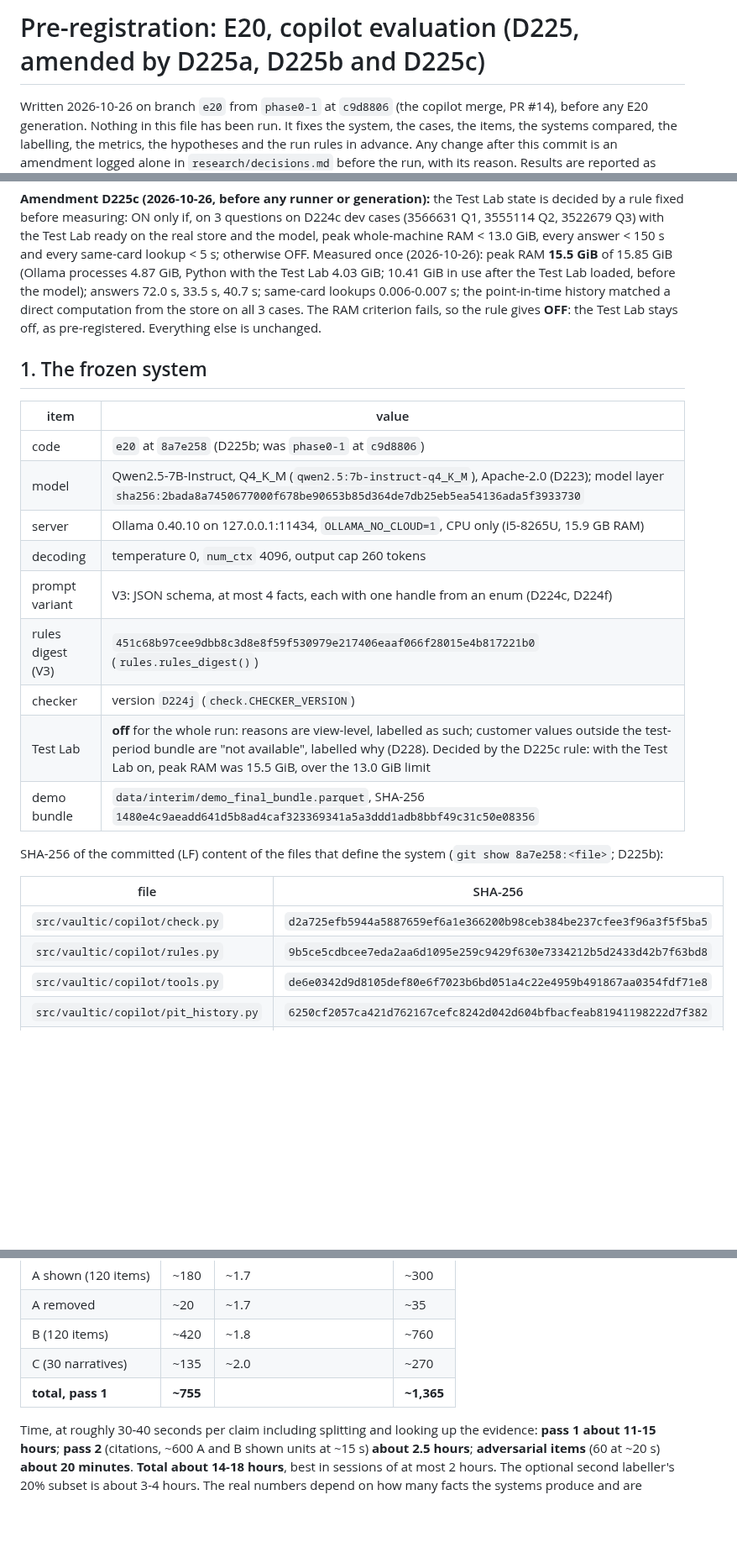
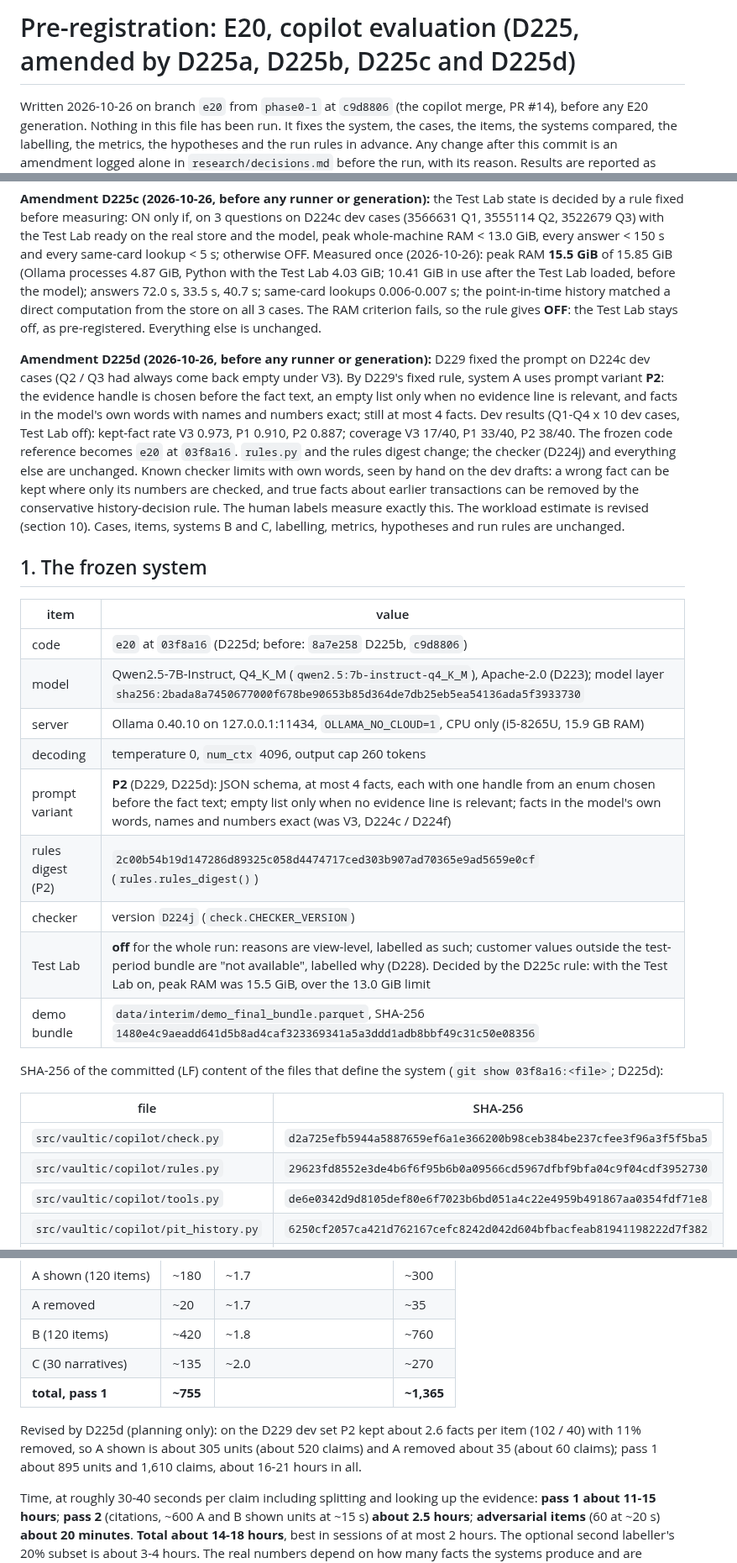
Before and after one commit to Aziz-ahmad555/vaultic-fraud-detection, a Markdown page: research/preregistration_e20.md, 3 parts joined by grey strips. Shown at 84% size. Rendered like a GitHub page; blank space fills up the shorter version.

Commit message:
research/preregistration_e20.md: D225d applied (system A prompt variant P2, frozen code e20@03f8a16, new rules.py hash and rules digest, workload estimate revised for planning); cases, items and everything else unchanged
Co-Authored-By: Claude Opus 5.5 <noreply@anthropic.com>

```diff
--- a/research/preregistration_e20.md
+++ b/research/preregistration_e20.md
@@ -1,4 +1,4 @@
-# Pre-registration: E20, copilot evaluation (D225, amended by D225a, D225b and D225c)
+# Pre-registration: E20, copilot evaluation (D225, amended by D225a, D225b, D225c and D225d)
 
 Written 2026-10-26 on branch `e20` from `phase0-1` at `c9d8806` (the copilot merge, PR #14), before
 any E20 generation. Nothing in this file has been run. It fixes the system, the cases, the items, the
@@ -30,26 +30,38 @@ Test Lab loaded, before the model); answers 72.0 s, 33.5 s, 40.7 s; same-card lo
 point-in-time history matched a direct computation from the store on all 3 cases. The RAM criterion fails,
 so the rule gives **OFF**: the Test Lab stays off, as pre-registered. Everything else is unchanged.
 
+**Amendment D225d (2026-10-26, before any runner or generation):** D229 fixed the prompt on D224c dev cases
+(Q2 / Q3 had always come back empty under V3). By D229's fixed rule, system A uses prompt variant **P2**:
+the evidence handle is chosen before the fact text, an empty list only when no evidence line is relevant,
+and facts in the model's own words with names and numbers exact; still at most 4 facts. Dev results (Q1-Q4 x
+10 dev cases, Test Lab off): kept-fact rate V3 0.973, P1 0.910, P2 0.887; coverage V3 17/40, P1 33/40, P2
+38/40. The frozen code reference becomes `e20` at `03f8a16`. `rules.py` and the rules digest change; the
+checker (D224j) and everything else are unchanged. Known checker limits with own words, seen by hand on the
+dev drafts: a wrong fact can be kept where only its numbers are checked, and true facts about earlier
+transactions can be removed by the conservative history-decision rule. The human labels measure exactly
+this. The workload estimate is revised (section 10). Cases, items, systems B and C, labelling, metrics,
+hypotheses and run rules are unchanged.
+
 ## 1. The frozen system
 
 | item | value |
 |---|---|
-| code | `e20` at `8a7e258` (D225b; was `phase0-1` at `c9d8806`) |
+| code | `e20` at `03f8a16` (D225d; before: `8a7e258` D225b, `c9d8806`) |
 | model | Qwen2.5-7B-Instruct, Q4_K_M (`qwen2.5:7b-instruct-q4_K_M`), Apache-2.0 (D223); model layer `sha256:2bada8a7450677000f678be90653b85d364de7db25eb5ea54136ada5f3933730` |
 | server | Ollama 0.40.10 on 127.0.0.1:11434, `OLLAMA_NO_CLOUD=1`, CPU only (i5-8265U, 15.9 GB RAM) |
 | decoding | temperature 0, `num_ctx` 4096, output cap 260 tokens |
-| prompt variant | V3: JSON schema, at most 4 facts, each with one handle from an enum (D224c, D224f) |
-| rules digest (V3) | `451c68b97cee9dbb8c3d8e8f59f530979e217406eaaf066f28015e4b817221b0` (`rules.rules_digest()`) |
+| prompt variant | **P2** (D229, D225d): JSON schema, at most 4 facts, each with one handle from an enum chosen before the fact text; empty list only when no evidence line is relevant; facts in the model's own words, names and numbers exact (was V3, D224c / D224f) |
+| rules digest (P2) | `2c00b54b19d147286d89325c058d4474717ced303b907ad70365e9ad5659e0cf` (`rules.rules_digest()`) |
 | checker | version `D224j` (`check.CHECKER_VERSION`) |
 | Test Lab | **off** for the whole run: reasons are view-level, labelled as such; customer values outside the test-period bundle are "not available", labelled why (D228). Decided by the D225c rule: with the Test Lab on, peak RAM was 15.5 GiB, over the 13.0 GiB limit |
 | demo bundle | `data/interim/demo_final_bundle.parquet`, SHA-256 `1480e4c9aeadd641d5b8ad4caf323369341a5a3ddd1adb8bbf49c31c50e08356` |
 
-SHA-256 of the committed (LF) content of the files that define the system (`git show 8a7e258:<file>`; D225b):
+SHA-256 of the committed (LF) content of the files that define the system (`git show 03f8a16:<file>`; D225d):
 
 | file | SHA-256 |
 |---|---|
 | `src/vaultic/copilot/check.py` | `d2a725efb5944a5887659ef6a1e366200b98ceb384be237cfee3f96a3f5f5ba5` |
-| `src/vaultic/copilot/rules.py` | `9b5ce5cdbcee7eda2aa6d1095e259c9429f630e7334212b5d2433d42b7f63bd8` |
+| `src/vaultic/copilot/rules.py` | `29623fd8552e3de4b6f6f95b6b0a09566cd5967dfbf9bfa04c9f04cdf3952730` |
 | `src/vaultic/copilot/tools.py` | `de6e0342d9d8105def80e6f7023b6bd051a4c22e4959b491867aa0354fdf71e8` |
 | `src/vaultic/copilot/pit_history.py` | `6250cf2057ca421d762167cefc8242d042d604bfbacfeab81941198222d7f382` |
 | `src/vaultic/copilot/service.py` | `87658e72aee6149f7be13a6030d04f1bc1e6db4d5a53993cbdc96fc181459109` |
@@ -319,6 +331,10 @@ assumed at about 3.5; C's narrative has about 4-5 sentences per case, labelled o
 | C (30 narratives) | ~135 | ~2.0 | ~270 |
 | **total, pass 1** | **~755** | | **~1,365** |
 
+Revised by D225d (planning only): on the D229 dev set P2 kept about 2.6 facts per item (102 / 40) with 11%
+removed, so A shown is about 305 units (about 520 claims) and A removed about 35 (about 60 claims); pass 1
+about 895 units and 1,610 claims, about 16-21 hours in all.
+
 Time, at roughly 30-40 seconds per claim including splitting and looking up the evidence: **pass 1
 about 11-15 hours**; **pass 2** (citations, ~600 A and B shown units at ~15 s) **about 2.5 hours**;
 **adversarial items** (60 at ~20 s) **about 20 minutes**. **Total about 14-18 hours**, best in sessions
```
Also changed, not shown: other parts of research/preregistration_e20.md (+1 -1 lines).
